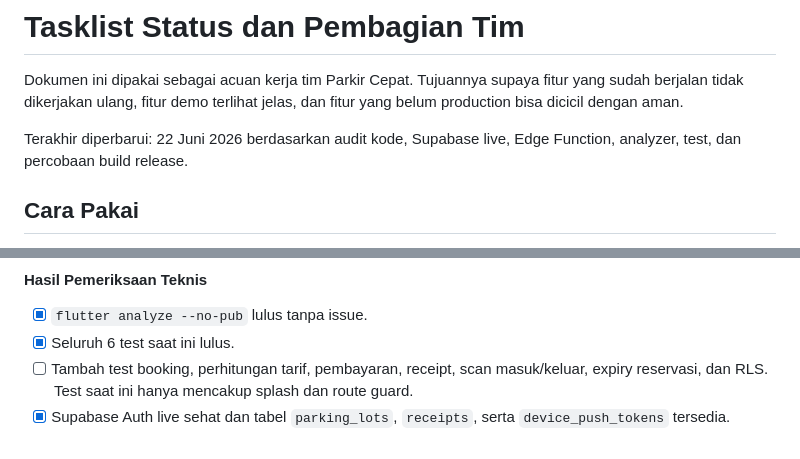
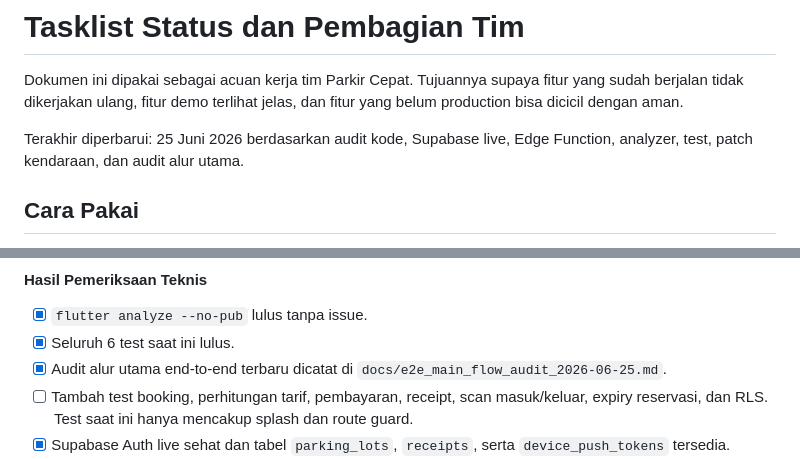
Before and after one commit to zanafcmyk/pakir_cepat, a Markdown page: docs/TEAM_TASKLIST_STATUS.md, 2 parts joined by grey strips. Drawn GitHub-style.

Commit message:
docs: add main flow e2e audit

```diff
--- a/docs/TEAM_TASKLIST_STATUS.md
+++ b/docs/TEAM_TASKLIST_STATUS.md
@@ -2,7 +2,7 @@
 
 Dokumen ini dipakai sebagai acuan kerja tim Parkir Cepat. Tujuannya supaya fitur yang sudah berjalan tidak dikerjakan ulang, fitur demo terlihat jelas, dan fitur yang belum production bisa dicicil dengan aman.
 
-Terakhir diperbarui: 22 Juni 2026 berdasarkan audit kode, Supabase live, Edge Function, analyzer, test, dan percobaan build release.
+Terakhir diperbarui: 25 Juni 2026 berdasarkan audit kode, Supabase live, Edge Function, analyzer, test, patch kendaraan, dan audit alur utama.
 
 ## Cara Pakai
 
@@ -57,6 +57,7 @@ Terakhir diperbarui: 22 Juni 2026 berdasarkan audit kode, Supabase live, Edge Fu
 
 - [x] `flutter analyze --no-pub` lulus tanpa issue.
 - [x] Seluruh 6 test saat ini lulus.
+- [x] Audit alur utama end-to-end terbaru dicatat di `docs/e2e_main_flow_audit_2026-06-25.md`.
 - [ ] Tambah test booking, perhitungan tarif, pembayaran, receipt, scan masuk/keluar, expiry reservasi, dan RLS. Test saat ini hanya mencakup splash dan route guard.
 - [x] Supabase Auth live sehat dan tabel `parking_lots`, `receipts`, serta `device_push_tokens` tersedia.
 - [x] Edge Function `create-midtrans-payment`, `midtrans-webhook`, `create-guard-account`, `delete-account`, `admin-delete-user`, dan `send-push-notification` terdeploy dan merespons.
```
Also changed, not shown: docs/e2e_main_flow_audit_2026-06-25.md (added, +97 -0 lines).
